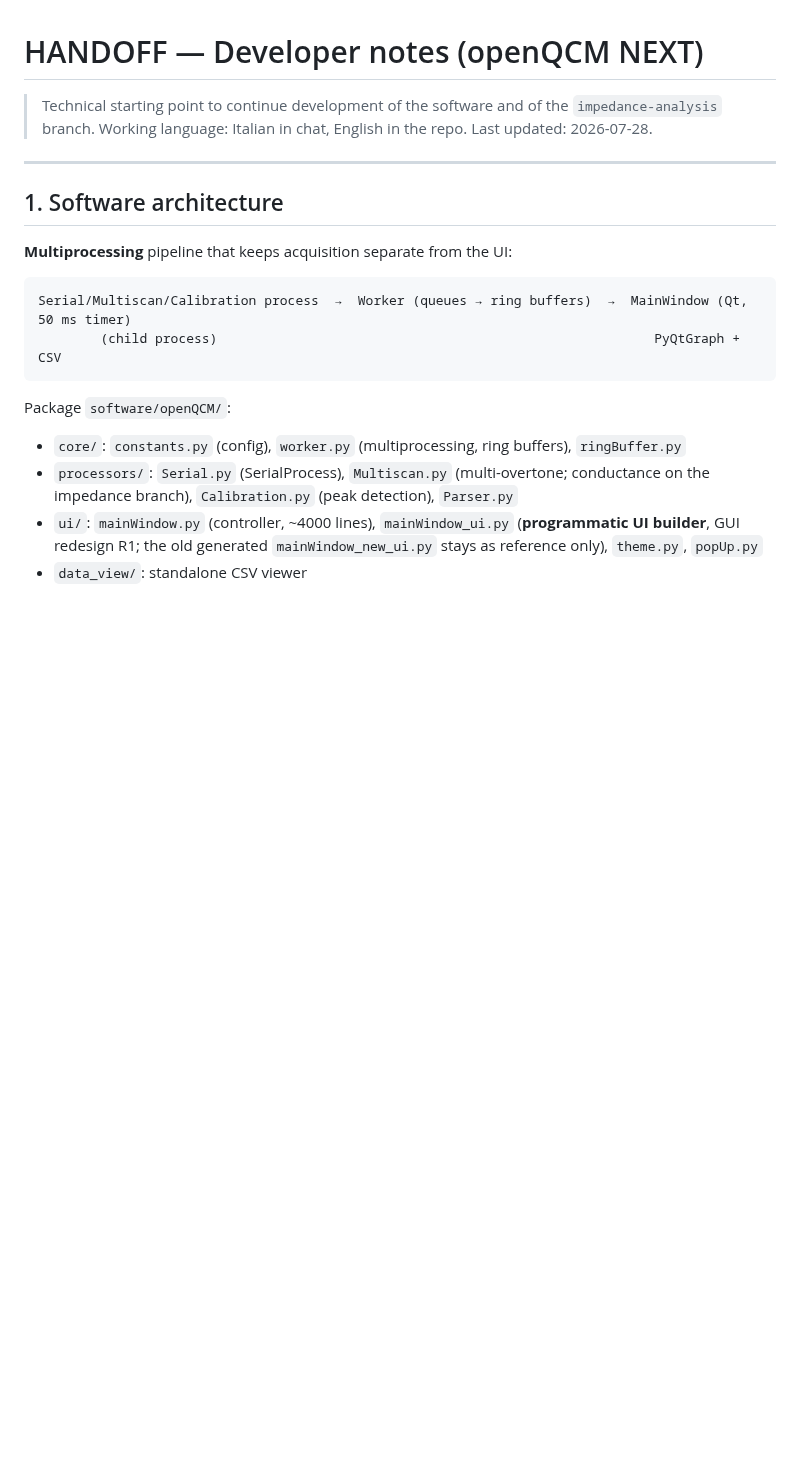
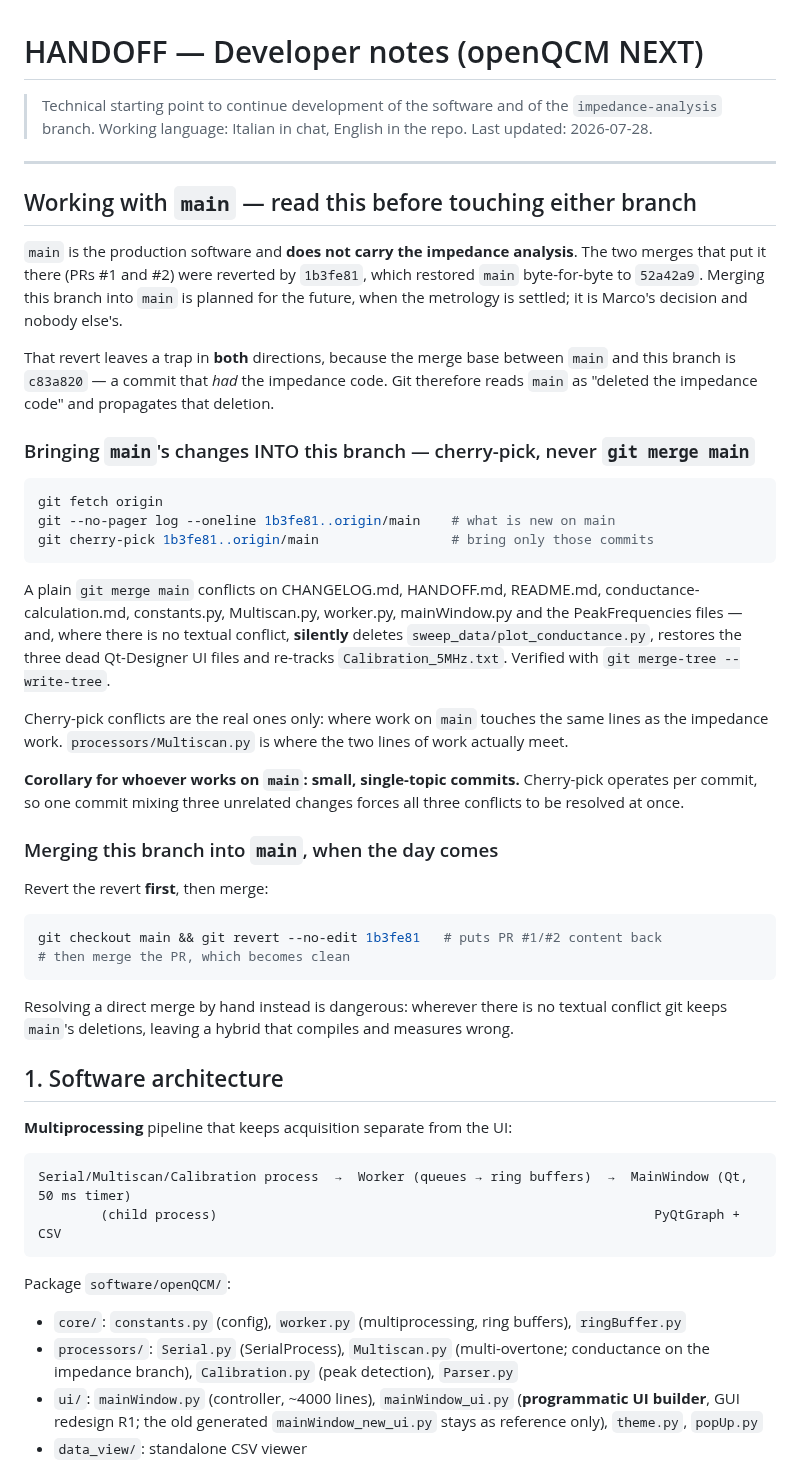
Before and after one commit to openQCM/openqcm-next, a Markdown page: HANDOFF.md, the part around the change. Drawn GitHub-style; blank space fills up the shorter version.

Commit message:
docs(handoff): how to move work between main and this branch, and the trap in between
Memory lives under ~/.claude and is per-machine, so this had to go in the repo:
any machine or agent that touches main and wants the work on this branch needs it.

main is production and does not carry the impedance analysis - the two merges that
put it there were reverted by 1b3fe81, which restored main byte-for-byte to
52a42a9. That revert leaves a trap in BOTH directions, because the merge base
between main and this branch is c83a820, a commit that HAD the impedance code, so
git reads main as "deleted it" and propagates the deletion.

main -> branch: cherry-pick 1b3fe81..origin/main, never `git merge main`. Verified
with `git merge-tree --write-tree`: a plain merge conflicts on nine files and,
where there is no textual conflict, silently deletes plot_conductance.py from the
branch, restores the three dead Qt-Designer UI files and re-tracks
Calibration_5MHz.txt. Corollary for whoever works on main: small, single-topic
commits, because cherry-pick operates per commit.

branch -> main, when the day comes: `git revert 1b3fe81` on main FIRST, then merge.
Resolving a direct merge by hand keeps main's deletions wherever there is no
textual conflict, leaving a hybrid that compiles and measures wrong.

Co-Authored-By: Claude Opus 5 <noreply@anthropic.com>

````diff
--- a/HANDOFF.md
+++ b/HANDOFF.md
@@ -5,6 +5,50 @@
 > Last updated: 2026-07-28.
 
 ---
+
+## Working with `main` — read this before touching either branch
+
+`main` is the production software and **does not carry the impedance analysis**. The two merges that
+put it there (PRs #1 and #2) were reverted by `1b3fe81`, which restored `main` byte-for-byte to
+`52a42a9`. Merging this branch into `main` is planned for the future, when the metrology is settled;
+it is Marco's decision and nobody else's.
+
+That revert leaves a trap in **both** directions, because the merge base between `main` and this
+branch is `c83a820` — a commit that *had* the impedance code. Git therefore reads `main` as "deleted
+the impedance code" and propagates that deletion.
+
+### Bringing `main`'s changes INTO this branch — cherry-pick, never `git merge main`
+
+```bash
+git fetch origin
+git --no-pager log --oneline 1b3fe81..origin/main    # what is new on main
+git cherry-pick 1b3fe81..origin/main                 # bring only those commits
+```
+
+A plain `git merge main` conflicts on CHANGELOG.md, HANDOFF.md, README.md,
+conductance-calculation.md, constants.py, Multiscan.py, worker.py, mainWindow.py and the
+PeakFrequencies files — and, where there is no textual conflict, **silently** deletes
+`sweep_data/plot_conductance.py`, restores the three dead Qt-Designer UI files and re-tracks
+`Calibration_5MHz.txt`. Verified with `git merge-tree --write-tree`.
+
+Cherry-pick conflicts are the real ones only: where work on `main` touches the same lines as the
+impedance work. `processors/Multiscan.py` is where the two lines of work actually meet.
+
+**Corollary for whoever works on `main`: small, single-topic commits.** Cherry-pick operates per
+commit, so one commit mixing three unrelated changes forces all three conflicts to be resolved at
+once.
+
+### Merging this branch into `main`, when the day comes
+
+Revert the revert **first**, then merge:
+
+```bash
+git checkout main && git revert --no-edit 1b3fe81   # puts PR #1/#2 content back
+# then merge the PR, which becomes clean
+```
+
+Resolving a direct merge by hand instead is dangerous: wherever there is no textual conflict git
+keeps `main`'s deletions, leaving a hybrid that compiles and measures wrong.
 
 ## 1. Software architecture
 
````
